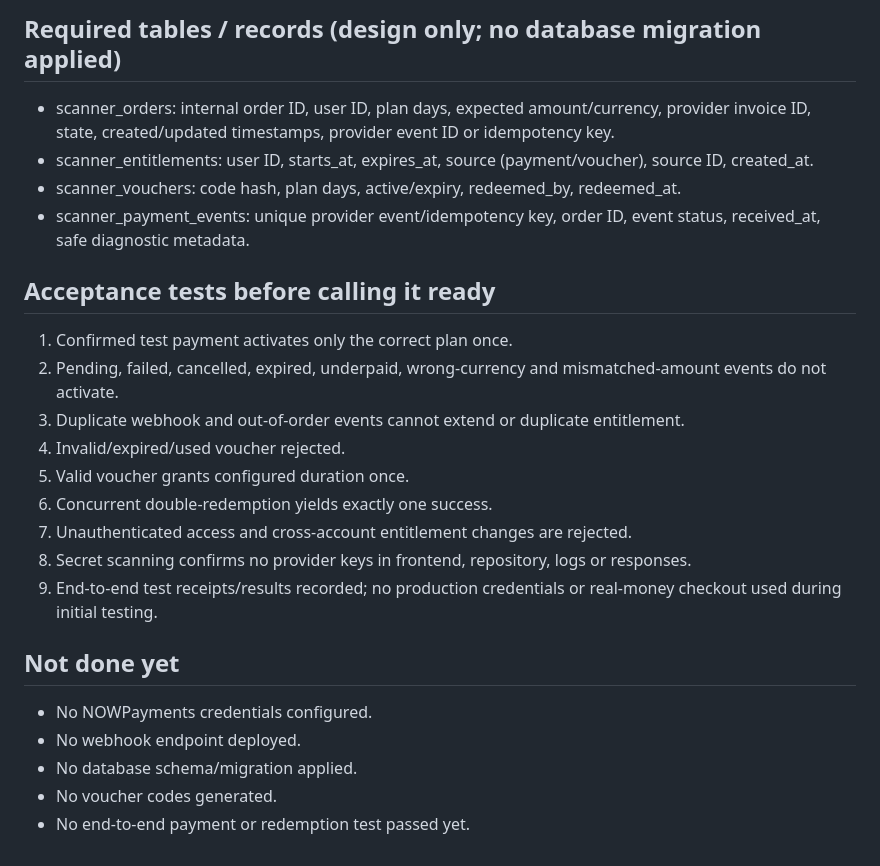
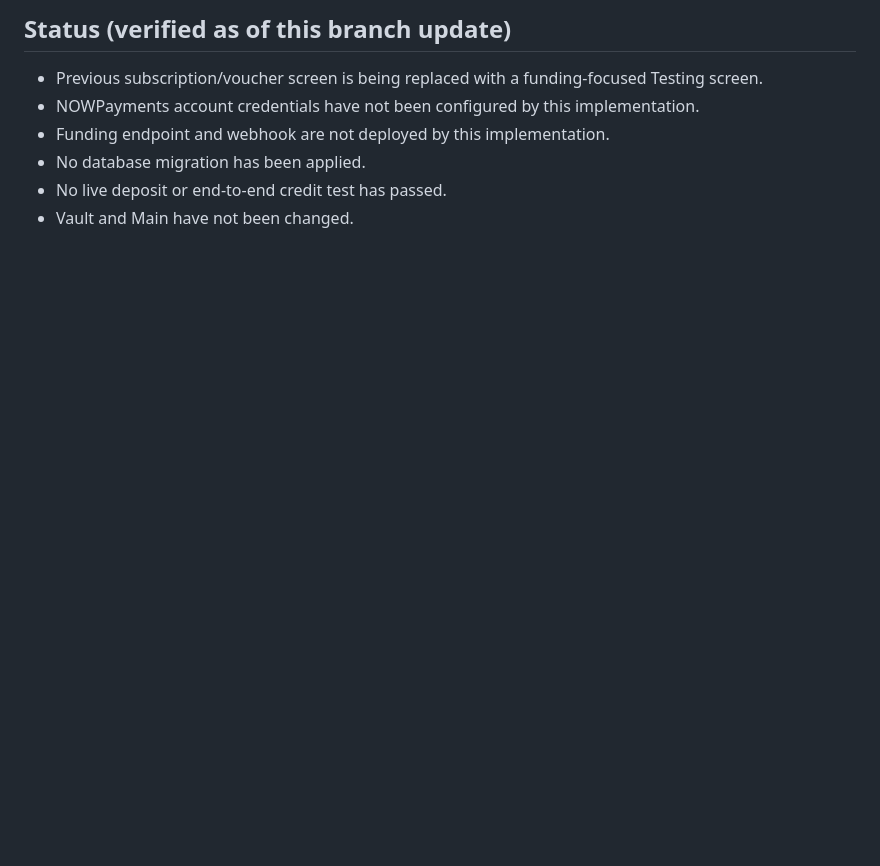
Before and after one commit to Ryan-dotco/GoTradeX-, a Markdown page: scanner-pro-payments/INTEGRATION-AND-TESTS.md, the part around one of its changes. GitHub-like rendering; blank space fills up the shorter version.

```diff
--- a/scanner-pro-payments/INTEGRATION-AND-TESTS.md
+++ b/scanner-pro-payments/INTEGRATION-AND-TESTS.md
@@ -22,24 +39,8 @@ Input: `{ email, code }`. Authenticate/resolve the user server-side; normalize c
 
-## Required tables / records (design only; no database migration applied)
-- scanner_orders: internal order ID, user ID, plan days, expected amount/currency, provider invoice ID, state, created/updated timestamps, provider event ID or idempotency key.
-- scanner_entitlements: user ID, starts_at, expires_at, source (payment/voucher), source ID, created_at.
-- scanner_vouchers: code hash, plan days, active/expiry, redeemed_by, redeemed_at.
-- scanner_payment_events: unique provider event/idempotency key, order ID, event status, received_at, safe diagnostic metadata.
-
-## Acceptance tests before calling it ready
-1. Confirmed test payment activates only the correct plan once.
-2. Pending, failed, cancelled, expired, underpaid, wrong-currency and mismatched-amount events do not activate.
-3. Duplicate webhook and out-of-order events cannot extend or duplicate entitlement.
-4. Invalid/expired/used voucher rejected.
-5. Valid voucher grants configured duration once.
-6. Concurrent double-redemption yields exactly one success.
-7. Unauthenticated access and cross-account entitlement changes are rejected.
-8. Secret scanning confirms no provider keys in frontend, repository, logs or responses.
-9. End-to-end test receipts/results recorded; no production credentials or real-money checkout used during initial testing.
-
-## Not done yet
-- No NOWPayments credentials configured.
-- No webhook endpoint deployed.
-- No database schema/migration applied.
-- No voucher codes generated.
-- No end-to-end payment or redemption test passed yet.
+## Status (verified as of this branch update)
+- Previous subscription/voucher screen is being replaced with a funding-focused Testing screen.
+- NOWPayments account credentials have not been configured by this implementation.
+- Funding endpoint and webhook are not deployed by this implementation.
+- No database migration has been applied.
+- No live deposit or end-to-end credit test has passed.
+- Vault and Main have not been changed.
```
Also changed, not shown: other parts of scanner-pro-payments/INTEGRATION-AND-TESTS.md (+33 -16 lines).
